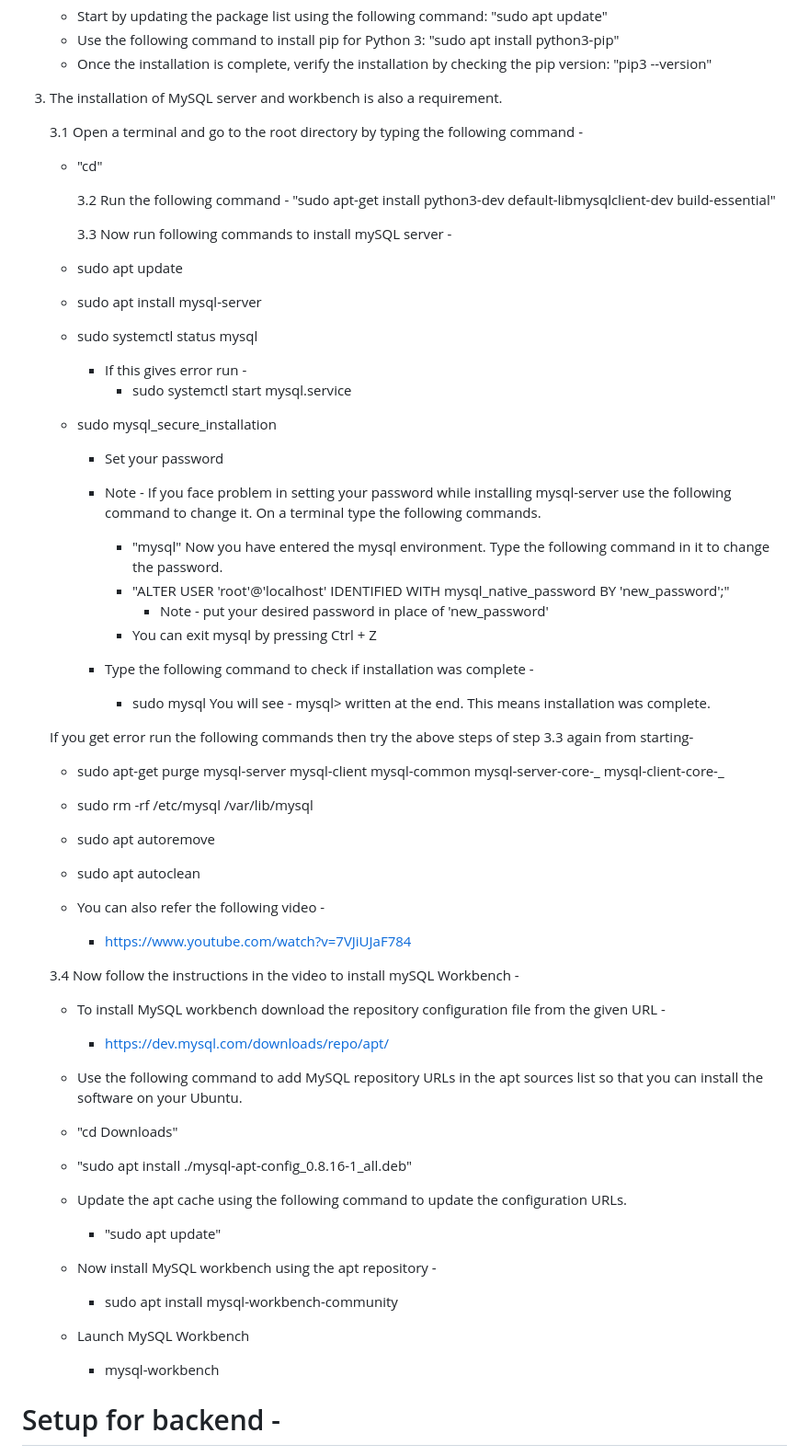
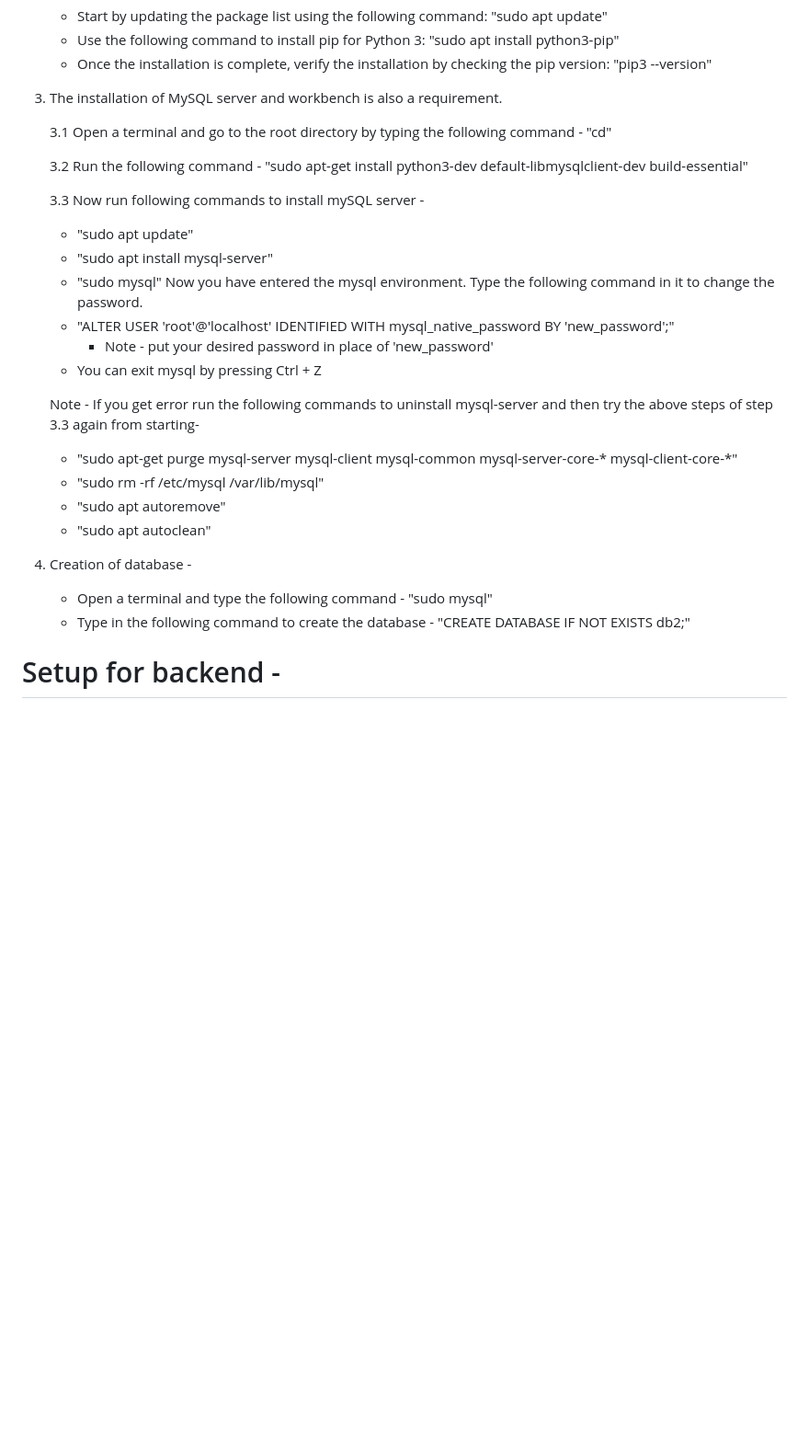
Before and after one commit to lc4eu/AuthoringInterface-Backend, a Markdown page: README.md, the part around the change. Shown at 92% size. Rendered like a GitHub page; blank space fills up the shorter version.

```diff
--- a/README.md
+++ b/README.md
@@ -36,69 +36,33 @@ Note - Open a terminal to perform steps 1 to 3.
 
 3. The installation of MySQL server and workbench is also a requirement.
 
-   3.1 Open a terminal and go to the root directory by typing the following command -
+   3.1 Open a terminal and go to the root directory by typing the following command - "cd"
 
-   - "cd"
+   3.2 Run the following command -
+   "sudo apt-get install python3-dev default-libmysqlclient-dev build-essential"
 
-     3.2 Run the following command -
-     "sudo apt-get install python3-dev default-libmysqlclient-dev build-essential"
+   3.3 Now run following commands to install mySQL server -
 
-     3.3 Now run following commands to install mySQL server -
+   - "sudo apt update"
+   - "sudo apt install mysql-server"
+   - "sudo mysql"
+     Now you have entered the mysql environment. Type the following command in it to change the password.
+   - "ALTER USER 'root'@'localhost' IDENTIFIED WITH mysql_native_password BY 'new_password';"
+     - Note - put your desired password in place of 'new_password'
+   - You can exit mysql by pressing Ctrl + Z
 
-   - sudo apt update
-   - sudo apt install mysql-server
-   - sudo systemctl status mysql
-     - If this gives error run -
-       - sudo systemctl start mysql.service
-   - sudo mysql_secure_installation
+   Note - If you get error run the following commands to uninstall mysql-server and then try the above steps of step 3.3 again from starting-
 
-     - Set your password
+   - "sudo apt-get purge mysql-server mysql-client mysql-common mysql-server-core-\* mysql-client-core-\*"
+   - "sudo rm -rf /etc/mysql /var/lib/mysql"
+   - "sudo apt autoremove"
+   - "sudo apt autoclean"
 
-     - Note - If you face problem in setting your password while installing mysql-server use the following command to change it. On a terminal type the following commands.
-
-       - "mysql"
-         Now you have entered the mysql environment. Type the following command in it to change the password.
-       - "ALTER USER 'root'@'localhost' IDENTIFIED WITH mysql_native_password BY 'new_password';"
-         - Note - put your desired password in place of 'new_password'
-       - You can exit mysql by pressing Ctrl + Z
-
-     - Type the following command to check if installation was complete -
-
-       - sudo mysql
-         You will see - mysql> written at the end. This means installation was complete.
-
-   If you get error run the following commands then try the above steps of step 3.3 again from starting-
-
-   - sudo apt-get purge mysql-server mysql-client mysql-common mysql-server-core-_ mysql-client-core-_
-   - sudo rm -rf /etc/mysql /var/lib/mysql
-   - sudo apt autoremove
-   - sudo apt autoclean
-
-   - You can also refer the following video -
-
-     - https://www.youtube.com/watch?v=7VJiUJaF784
-
-   3.4 Now follow the instructions in the video to install mySQL Workbench -
-
-   - To install MySQL workbench download the repository configuration file from the given URL -
-
-     - https://dev.mysql.com/downloads/repo/apt/
-
-   - Use the following command to add MySQL repository URLs in the apt sources list so that you can install the software on your Ubuntu.
-
-   - "cd Downloads"
-   - "sudo apt install ./mysql-apt-config_0.8.16-1_all.deb"
-
-   - Update the apt cache using the following command to update the configuration URLs.
-
-     - "sudo apt update"
-
-   - Now install MySQL workbench using the apt repository -
-
-     - sudo apt install mysql-workbench-community
-
-   - Launch MySQL Workbench
-     - mysql-workbench
+4. Creation of database -
+   - Open a terminal and type the following command -
+     "sudo mysql"
+   - Type in the following command to create the database -
+     "CREATE DATABASE IF NOT EXISTS db2;"
 
 # Setup for backend -
 
```
